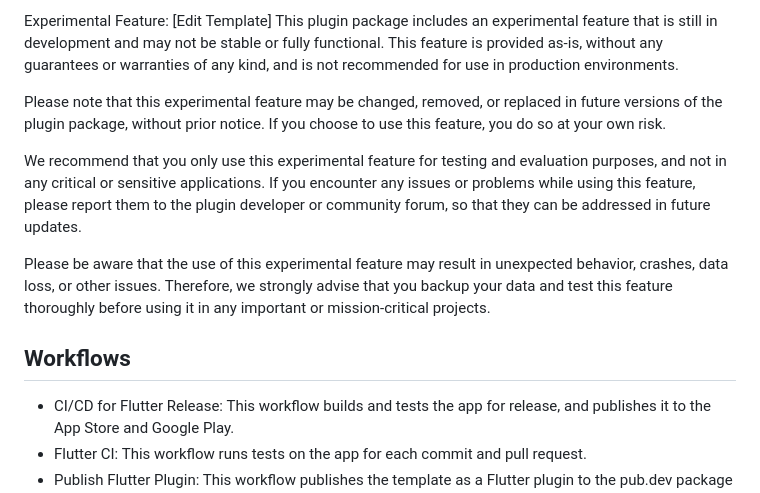
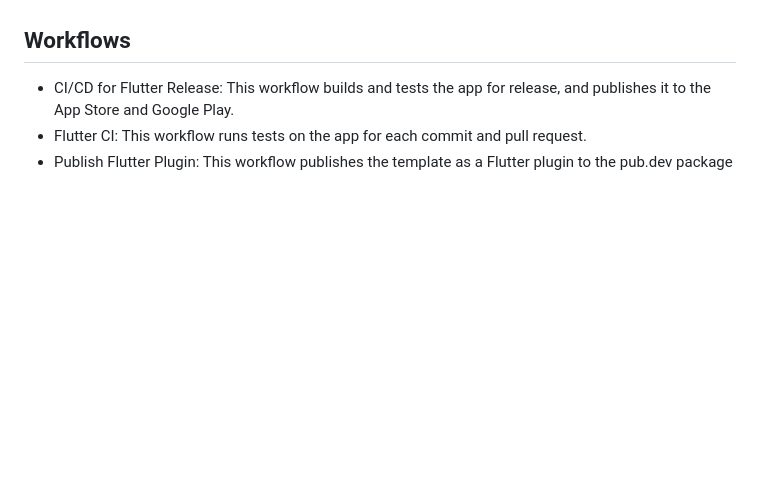
Before and after one commit to JordyHers-org/flutter_resume_template, a Markdown page: README.md, the part around one of its changes. Rendered like a GitHub page; blank space fills up the shorter version.

```diff
--- a/README.md
+++ b/README.md
@@ -297,19 +296,4 @@ Contributions to this plugin are welcome. Please create issues and pull requests
 
-Experimental Feature: [Edit Template]
-This plugin package includes an experimental feature that is still in development and may not be stable or fully functional.
-This feature is provided as-is, without any guarantees or warranties of any kind, and is not recommended for use in production environments.
-
-Please note that this experimental feature may be changed, removed,
-or replaced in future versions of the plugin package, without prior notice.
-If you choose to use this feature, you do so at your own risk.
-
-We recommend that you only use this experimental feature for testing and evaluation purposes, and not in any critical or sensitive applications.
-If you encounter any issues or problems while using this feature,
-please report them to the plugin developer or community forum, so that they can be addressed in future updates.
-
-Please be aware that the use of this experimental feature may result in unexpected behavior, crashes, data loss,
-or other issues. Therefore, we strongly advise that you backup your data and test this feature thoroughly before
-using it in any important or mission-critical projects.
 
 
 ## Workflows
```
Also changed, not shown: other parts of README.md (+0 -1 lines).
